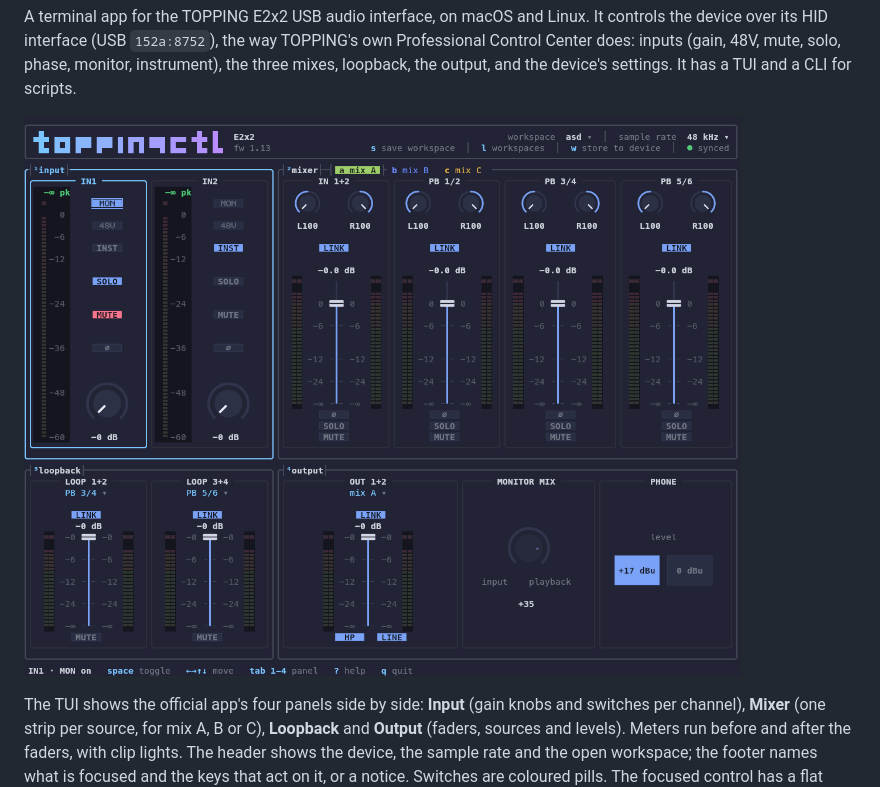
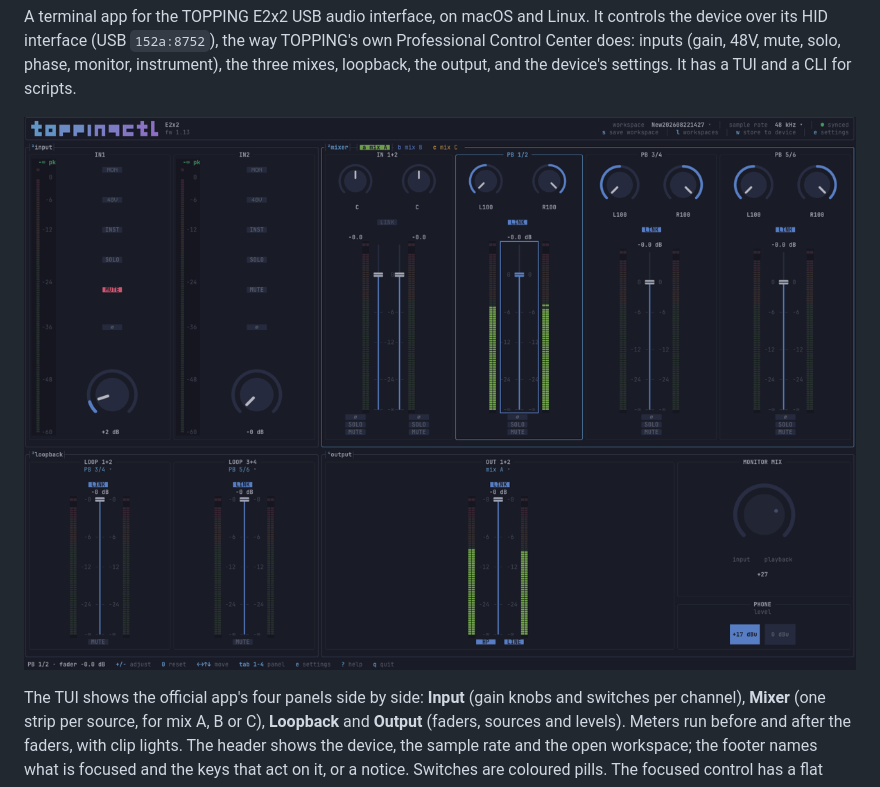
Before and after one commit to ktoulgaridis/toppingctl, a Markdown page: README.md, the part around the change. Drawn GitHub-style; pictures changed too: docs/assets/demo.gif (added), docs/assets/screenshot.png.

Commit message:
README: demo GIF of the TUI with music playing (#84)
* README: demo GIF of the TUI with music playing

Live meters, mixes A/B/C, a fader dip on Playback 1/2, the settings
dialog and the sample rate list (v0.2.2). The still screenshot is
refreshed from the same take.

* README test: the demo GIF stands in for the screenshot

```diff
--- a/README.md
+++ b/README.md
@@ -6,7 +6,7 @@ Control Center does: inputs (gain, 48V, mute, solo, phase, monitor, instrument),
 three mixes, loopback, the output, and the device's settings. It has a TUI and a CLI for
 scripts.
 
-![Screenshot of the toppingctl TUI: input, mixer, loopback and output panels](docs/assets/screenshot.png)
+![toppingctl running with music playing: live meters, switching mixes A/B/C, a fader dip on Playback 1/2, the settings dialog and the sample rate list](docs/assets/demo.gif)
 
 The TUI shows the official app's four panels side by side: **Input** (gain knobs and
 switches per channel), **Mixer** (one strip per source, for mix A, B or C), **Loopback**
```
Also changed, not shown: 1 other file.
